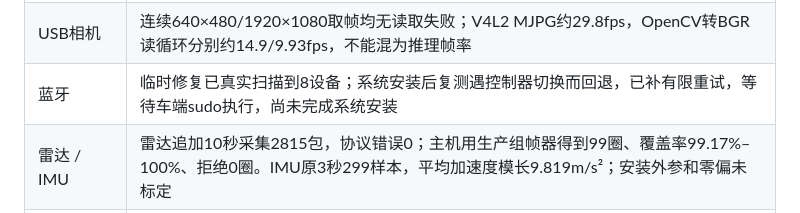
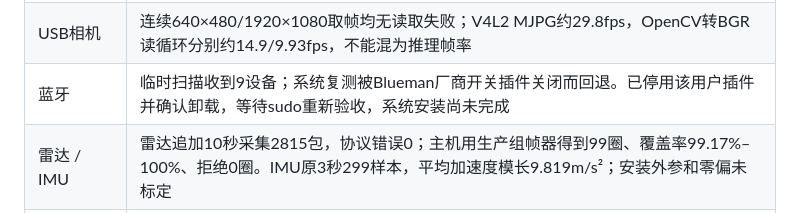
Before and after one commit to kxkxkxa767/XT-STCAR, a Markdown page: README.md, the part around the change. GitHub-like rendering.

```diff
--- a/README.md
+++ b/README.md
@@ -16,7 +16,7 @@ Rust运动主程序目前仍使用记录输出，架空硬件诊断与自主闭
 | --- | --- |
 | 载荷与目标程序 | 车端SHA256SUMS全部通过，动态依赖齐全，视觉无模型自检及机器人离线回放通过 |
 | USB相机 | 连续640×480/1920×1080取帧均无读取失败；V4L2 MJPG约29.8fps，OpenCV转BGR读循环分别约14.9/9.93fps，不能混为推理帧率 |
-| 蓝牙 | 临时修复已真实扫描到8设备；系统安装后复测遇控制器切换而回退，已补有限重试，等待车端sudo执行，尚未完成系统安装 |
+| 蓝牙 | 临时扫描收到9设备；系统复测被Blueman厂商开关插件关闭而回退。已停用该用户插件并确认卸载，等待sudo重新验收，系统安装尚未完成 |
 | 雷达 / IMU | 雷达追加10秒采集2815包，协议错误0；主机用生产组帧器得到99圈、覆盖率99.17%–100%、拒绝0圈。IMU原3秒299样本，平均加速度模长9.819m/s²；安装外参和零偏未标定 |
 | ONNX Runtime | 已安装SpacemiT 2.0.6 / ORT1.24.2+spacemit.a1到车端用户目录，并设为工程启动命令默认库；API22与真实图片推理通过。系统1.18.1和Python1.18.0保留，未替换libc |
 | 规划与任务 | 完整固定场目标端执行通过：模拟75.6秒/757拍，主机耗时105.64秒；首次90秒超时保留。仅合成闭环，在线正常整场此前0/15完成 |
```
Also changed, not shown: agent.md (+1 -0 lines), docs/车端蓝牙修复.md (+12 -1 lines).
